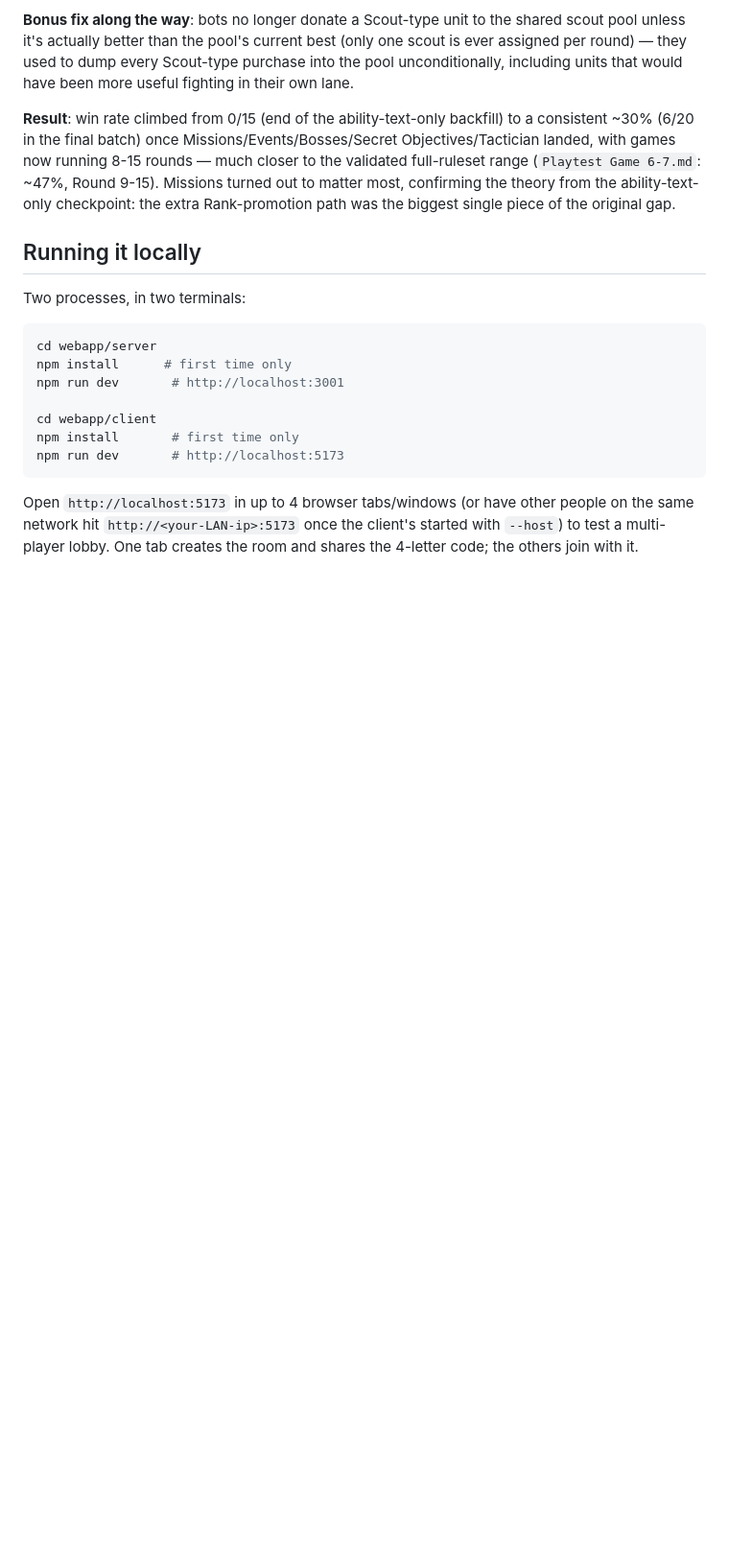
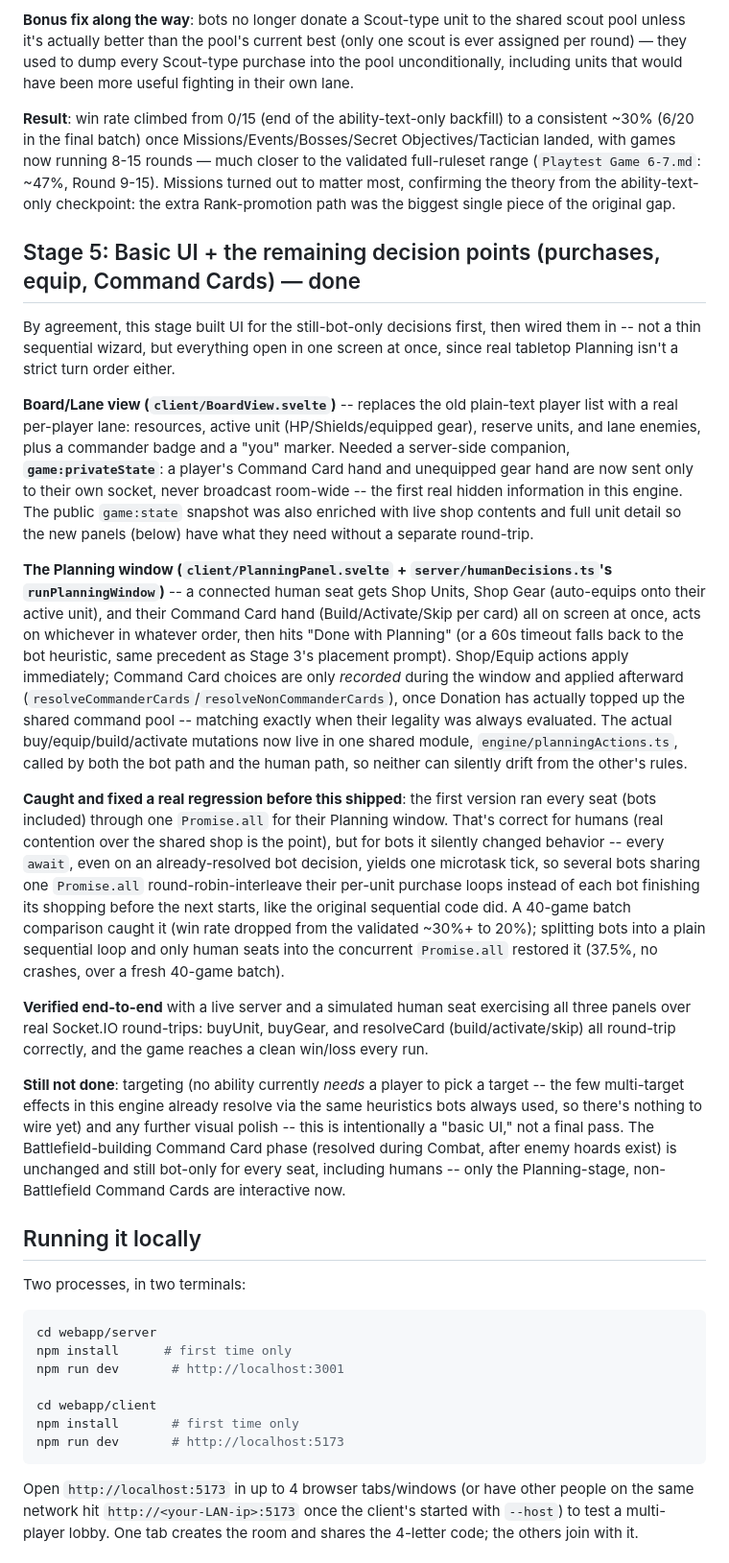
Before and after one commit to Tumbrawolf/Board, a Markdown page: webapp/README.md, the part around one of its changes. Shown at 96% size. GitHub-like rendering; blank space fills up the shorter version.

Commit message:
Document Stage 5 in webapp README: basic UI + purchases/equip/Command Cards
Co-Authored-By: Claude Sonnet 4.6 <noreply@anthropic.com>

```diff
--- a/webapp/README.md
+++ b/webapp/README.md
@@ -140,6 +140,53 @@ with games now running 8-15 rounds — much closer to the validated full-ruleset
 theory from the ability-text-only checkpoint: the extra Rank-promotion path was the biggest
 single piece of the original gap.
 
+## Stage 5: Basic UI + the remaining decision points (purchases, equip, Command Cards) — done
+
+By agreement, this stage built UI for the still-bot-only decisions first, then wired them in --
+not a thin sequential wizard, but everything open in one screen at once, since real tabletop
+Planning isn't a strict turn order either.
+
+**Board/Lane view (`client/BoardView.svelte`)** -- replaces the old plain-text player list with a
+real per-player lane: resources, active unit (HP/Shields/equipped gear), reserve units, and lane
+enemies, plus a commander badge and a "you" marker. Needed a server-side companion,
+**`game:privateState`**: a player's Command Card hand and unequipped gear hand are now sent only
+to their own socket, never broadcast room-wide -- the first real hidden information in this
+engine. The public `game:state` snapshot was also enriched with live shop contents and full unit
+detail so the new panels (below) have what they need without a separate round-trip.
+
+**The Planning window (`client/PlanningPanel.svelte` + `server/humanDecisions.ts`'s
+`runPlanningWindow`)** -- a connected human seat gets Shop Units, Shop Gear (auto-equips onto
+their active unit), and their Command Card hand (Build/Activate/Skip per card) all on screen at
+once, acts on whichever in whatever order, then hits "Done with Planning" (or a 60s timeout falls
+back to the bot heuristic, same precedent as Stage 3's placement prompt). Shop/Equip actions apply
+immediately; Command Card choices are only *recorded* during the window and applied afterward
+(`resolveCommanderCards`/`resolveNonCommanderCards`), once Donation has actually topped up the
+shared command pool -- matching exactly when their legality was always evaluated. The actual
+buy/equip/build/activate mutations now live in one shared module, `engine/planningActions.ts`,
+called by both the bot path and the human path, so neither can silently drift from the other's
+rules.
+
+**Caught and fixed a real regression before this shipped**: the first version ran every seat
+(bots included) through one `Promise.all` for their Planning window. That's correct for humans
+(real contention over the shared shop is the point), but for bots it silently changed behavior --
+every `await`, even on an already-resolved bot decision, yields one microtask tick, so several
+bots sharing one `Promise.all` round-robin-interleave their per-unit purchase loops instead of
+each bot finishing its shopping before the next starts, like the original sequential code did. A
+40-game batch comparison caught it (win rate dropped from the validated ~30%+ to 20%); splitting
+bots into a plain sequential loop and only human seats into the concurrent `Promise.all` restored
+it (37.5%, no crashes, over a fresh 40-game batch).
+
+**Verified end-to-end** with a live server and a simulated human seat exercising all three panels
+over real Socket.IO round-trips: buyUnit, buyGear, and resolveCard (build/activate/skip) all
+round-trip correctly, and the game reaches a clean win/loss every run.
+
+**Still not done**: targeting (no ability currently *needs* a player to pick a target -- the few
+multi-target effects in this engine already resolve via the same heuristics bots always used, so
+there's nothing to wire yet) and any further visual polish -- this is intentionally a "basic UI,"
+not a final pass. The Battlefield-building Command Card phase (resolved during Combat, after enemy
+hoards exist) is unchanged and still bot-only for every seat, including humans -- only the
+Planning-stage, non-Battlefield Command Cards are interactive now.
+
 ## Running it locally
 
 Two processes, in two terminals:
```
Also changed, not shown: other parts of webapp/README.md (+5 -5 lines).
